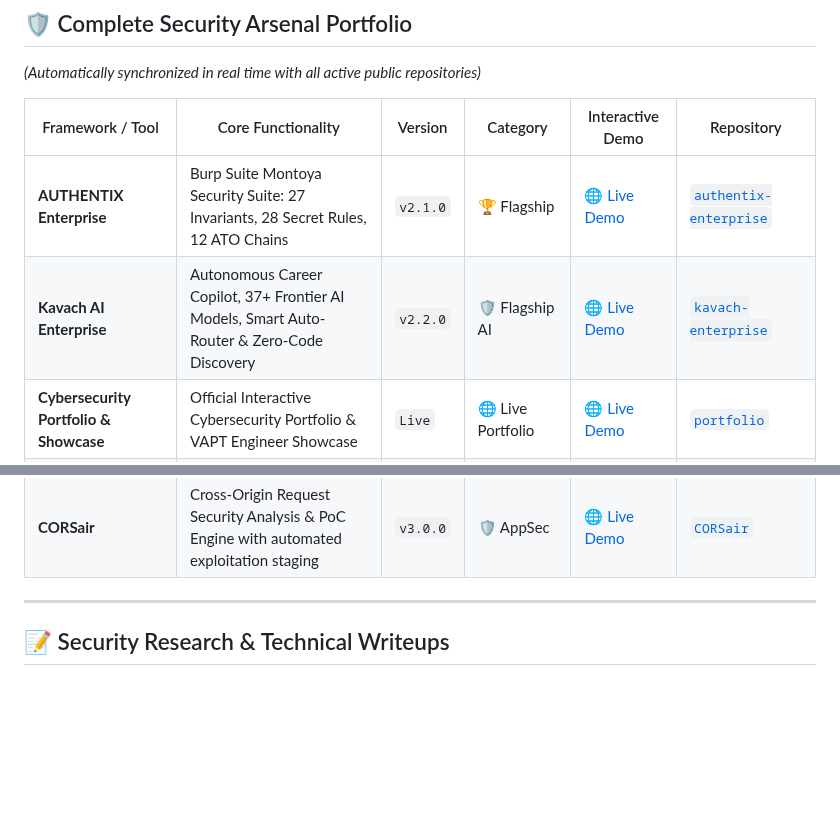
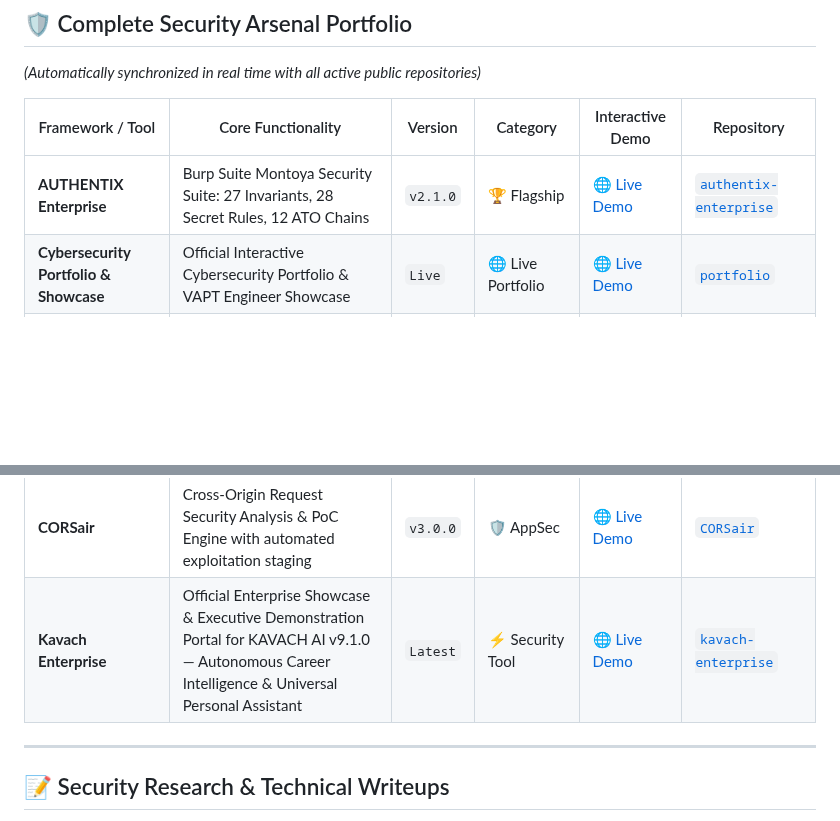
Before and after one commit to pratik-khairnar-sec/pratik-khairnar-sec, a Markdown page: README.md, 2 parts joined by grey strips. GitHub-like rendering; blank space fills up the shorter version.

Commit message:
chore: auto-sync portfolio with latest repositories

```diff
--- a/README.md
+++ b/README.md
@@ -145,7 +145,6 @@ My primary mission is architecting high-velocity, zero-false-positive security v
 | Framework / Tool | Core Functionality | Version | Category | Interactive Demo | Repository |
 |---|---|---|---|---|---|
 | **AUTHENTIX Enterprise** | Burp Suite Montoya Security Suite: 27 Invariants, 28 Secret Rules, 12 ATO Chains | `v2.1.0` | 🏆 Flagship | [🌐 Live Demo](https://pratik-khairnar-sec.github.io/authentix-enterprise/) | [`authentix-enterprise`](https://github.com/pratik-khairnar-sec/authentix-enterprise) |
-| **Kavach AI Enterprise** | Autonomous Career Copilot, 37+ Frontier AI Models, Smart Auto-Router & Zero-Code Discovery | `v2.2.0` | 🛡️ Flagship AI | [🌐 Live Demo](https://pratik-khairnar-sec.github.io/kavach-enterprise/) | [`kavach-enterprise`](https://github.com/pratik-khairnar-sec/kavach-enterprise) |
 | **Cybersecurity Portfolio & Showcase** | Official Interactive Cybersecurity Portfolio & VAPT Engineer Showcase | `Live` | 🌐 Live Portfolio | [🌐 Live Demo](https://pratik-khairnar-sec.github.io/portfolio/) | [`portfolio`](https://github.com/pratik-khairnar-sec/portfolio) |
 | **ReconArsenal** | Unified OSINT & Passive Threat Surface Suite (Wayback CDX, OTX, Passive DNS, Dorks) | `v1.0.0` | ⚡ Core Suite | [🌐 Live Demo](https://pratik-khairnar-sec.github.io/recon-arsenal/) | [`recon-arsenal`](https://github.com/pratik-khairnar-sec/recon-arsenal) |
 | **Reflectra** | Context-aware XSS scanner with Headless Chrome verification & DOM-sink analysis | `v7.0.0` | 🛡️ AppSec | [🌐 Live Demo](https://pratik-khairnar-sec.github.io/Reflectra/) | [`Reflectra`](https://github.com/pratik-khairnar-sec/Reflectra) |
@@ -154,6 +153,7 @@ My primary mission is architecting high-velocity, zero-false-positive security v
 | **EndpointFinder** | Autonomous Chrome Extension for deep client-side JS endpoint & parameter extraction | `v1.0.0` | 🔎 Recon | [🌐 Live Demo](https://pratik-khairnar-sec.github.io/endpoint-finder-extension/) | [`endpoint-finder-extension`](https://github.com/pratik-khairnar-sec/endpoint-finder-extension) |
 | **ReconForge** | Master Bug Bounty & VAPT Multi-Target Framework with 33 Phases & 13,600+ Dorks | `v3.0.0` | ⚡ Framework | [🌐 Live Demo](https://pratik-khairnar-sec.github.io/ReconForge/) | [`ReconForge`](https://github.com/pratik-khairnar-sec/ReconForge) |
 | **CORSair** | Cross-Origin Request Security Analysis & PoC Engine with automated exploitation staging | `v3.0.0` | 🛡️ AppSec | [🌐 Live Demo](https://pratik-khairnar-sec.github.io/CORSair/) | [`CORSair`](https://github.com/pratik-khairnar-sec/CORSair) |
+| **Kavach Enterprise** | Official Enterprise Showcase & Executive Demonstration Portal for KAVACH AI v9.1.0 — Autonomous Career Intelligence & Universal Personal Assistant | `Latest` | ⚡ Security Tool | [🌐 Live Demo](https://pratik-khairnar-sec.github.io/kavach-enterprise/) | [`kavach-enterprise`](https://github.com/pratik-khairnar-sec/kavach-enterprise) |
 <!-- END_PORTFOLIO -->
 
 ---
```
